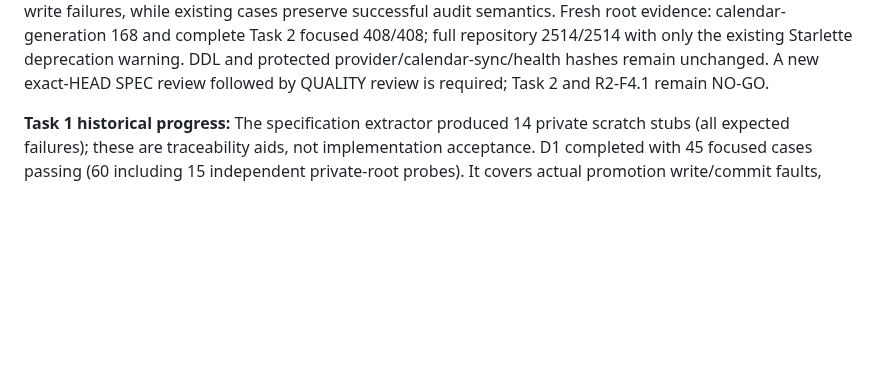
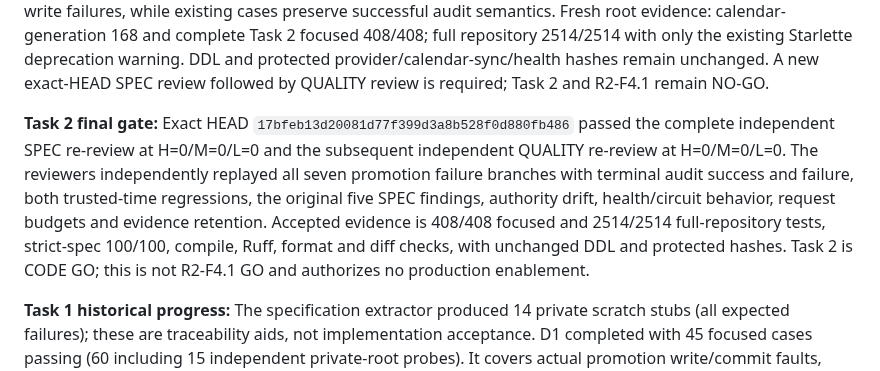
Before and after one commit to fengpengliu95-code/Stock-eva, a Markdown page: docs/plans/2026-08-31-stock-eva-r2f4-1-promoted-calendar-implementation.md, the part around the change. Rendered like a GitHub page; blank space fills up the shorter version.

Commit message:
docs(calendar): record task2 quality gate

```diff
--- a/docs/plans/2026-08-31-stock-eva-r2f4-1-promoted-calendar-implementation.md
+++ b/docs/plans/2026-08-31-stock-eva-r2f4-1-promoted-calendar-implementation.md
@@ -190,6 +190,15 @@ semantics. Fresh root evidence: calendar-generation 168 and complete Task 2 focu
 repository 2514/2514 with only the existing Starlette deprecation warning. DDL and protected
 provider/calendar-sync/health hashes remain unchanged. A new exact-HEAD SPEC review followed by
 QUALITY review is required; Task 2 and R2-F4.1 remain NO-GO.
+
+**Task 2 final gate:** Exact HEAD `17bfeb13d20081d77f399d3a8b528f0d880fb486` passed the
+complete independent SPEC re-review at H=0/M=0/L=0 and the subsequent independent QUALITY
+re-review at H=0/M=0/L=0. The reviewers independently replayed all seven promotion failure
+branches with terminal audit success and failure, both trusted-time regressions, the original five
+SPEC findings, authority drift, health/circuit behavior, request budgets and evidence retention.
+Accepted evidence is 408/408 focused and 2514/2514 full-repository tests, strict-spec 100/100,
+compile, Ruff, format and diff checks, with unchanged DDL and protected hashes. Task 2 is CODE GO;
+this is not R2-F4.1 GO and authorizes no production enablement.
 
 **Task 1 historical progress:** The specification extractor produced 14 private
 scratch stubs (all expected failures); these are traceability aids, not implementation acceptance.
```
